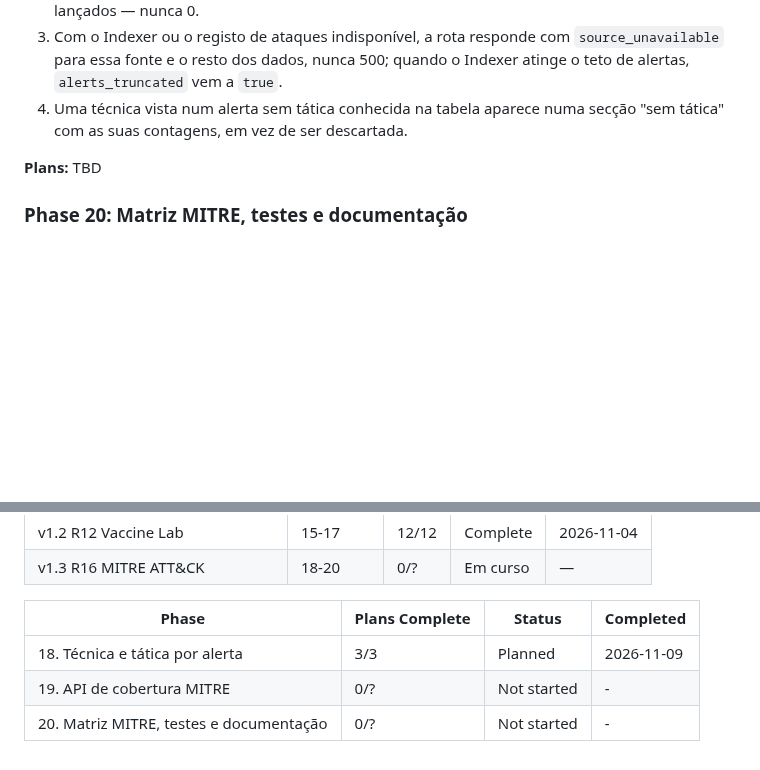
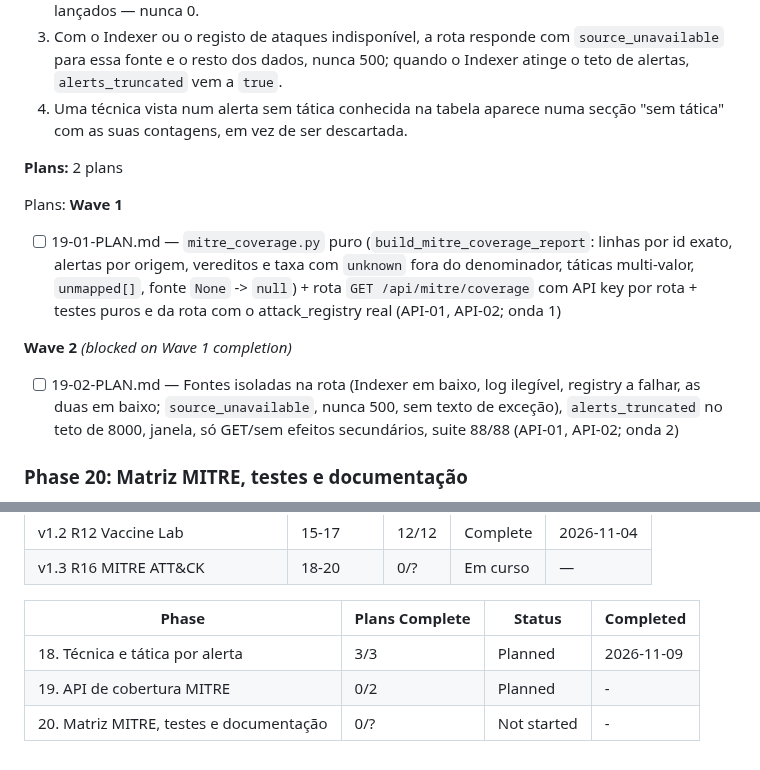
Before and after one commit to DrNOFX97/SentryLens, a Markdown page: .planning/ROADMAP.md, 2 parts joined by grey strips. GitHub-like rendering; blank space fills up the shorter version.

Commit message:
docs(19): create phase plan

```diff
--- a/.planning/ROADMAP.md
+++ b/.planning/ROADMAP.md
@@ -94,7 +94,14 @@ Plans:
   3. Com o Indexer ou o registo de ataques indisponível, a rota responde com `source_unavailable` para essa fonte e o resto dos dados, nunca 500; quando o Indexer atinge o teto de alertas, `alerts_truncated` vem a `true`.
   4. Uma técnica vista num alerta sem tática conhecida na tabela aparece numa secção "sem tática" com as suas contagens, em vez de ser descartada.
 
-**Plans:** TBD
+**Plans:** 2 plans
+
+Plans:
+**Wave 1**
+- [ ] 19-01-PLAN.md — `mitre_coverage.py` puro (`build_mitre_coverage_report`: linhas por id exato, alertas por origem, vereditos e taxa com `unknown` fora do denominador, táticas multi-valor, `unmapped[]`, fonte `None` -> `null`) + rota `GET /api/mitre/coverage` com API key por rota + testes puros e da rota com o attack_registry real (API-01, API-02; onda 1)
+
+**Wave 2** *(blocked on Wave 1 completion)*
+- [ ] 19-02-PLAN.md — Fontes isoladas na rota (Indexer em baixo, log ilegível, registry a falhar, as duas em baixo; `source_unavailable`, nunca 500, sem texto de exceção), `alerts_truncated` no teto de 8000, janela, só GET/sem efeitos secundários, suite 88/88 (API-01, API-02; onda 2)
 
 ### Phase 20: Matriz MITRE, testes e documentação
 
@@ -123,5 +130,5 @@ Plans:
 | Phase | Plans Complete | Status | Completed |
 |-------|----------------|--------|-----------|
 | 18. Técnica e tática por alerta | 3/3 | Planned | 2026-11-09 |
-| 19. API de cobertura MITRE | 0/? | Not started | - |
+| 19. API de cobertura MITRE | 0/2 | Planned | - |
 | 20. Matriz MITRE, testes e documentação | 0/? | Not started | - |
```
Also changed, not shown: 2 other files.
